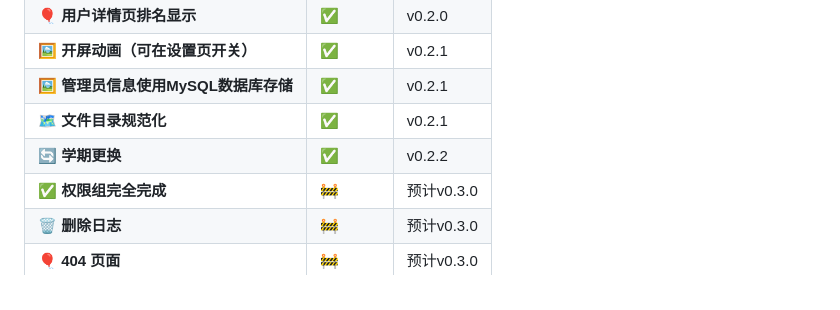
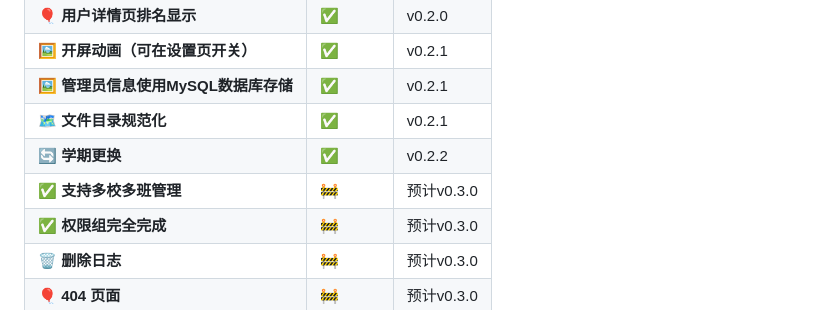
Before and after one commit to QianKunBoss/ClassScoreManageSystem, a Markdown page: README.md, the part around the change. Drawn GitHub-style.

```diff
--- a/README.md
+++ b/README.md
@@ -78,6 +78,7 @@
 | **🖼 管理员信息使用MySQL数据库存储** | ✅ | v0.2.1 |
 | **🗺️ 文件目录规范化** | ✅ | v0.2.1 |
 | **🔄 学期更换** | ✅ | v0.2.2 |
+| **✅ 支持多校多班管理** | 🚧 | 预计v0.3.0 |
 | **✅ 权限组完全完成** | 🚧 | 预计v0.3.0 |
 | **🗑 删除日志** | 🚧 | 预计v0.3.0 |
 | **🎈 404 页面** | 🚧 | 预计v0.3.0 |
```
